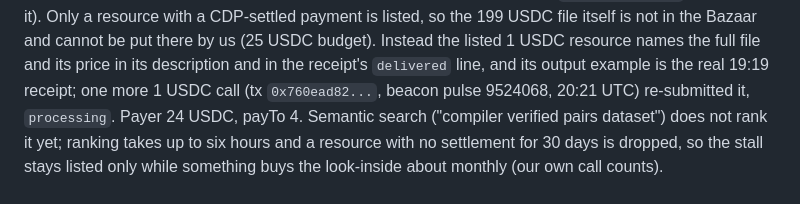
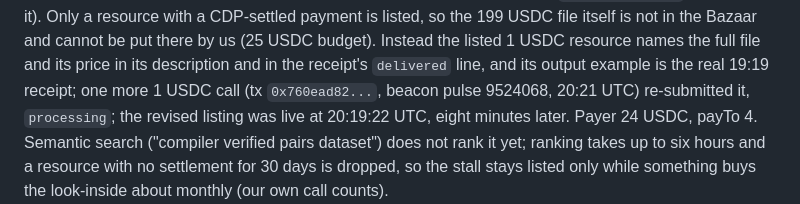
Before and after one commit to Ledatic-Empire/ledatic-site, a Markdown page: docs/plans/2026-10-29-agent-stall.md, the part around the change. Rendered like a GitHub page.

Commit message:
stall plan: revised Bazaar listing live 20:19 UTC
Co-Authored-By: Claude Fable 5.1 <noreply@anthropic.com>
Claude-Session: https://claude.ai/code/session_01Bxz5wGKNEdMh2225kLDuFi

```diff
--- a/docs/plans/2026-10-29-agent-stall.md
+++ b/docs/plans/2026-10-29-agent-stall.md
@@ -216,7 +216,7 @@ nothing; the merchant lookup is the check, and `bazaar_check.py` now uses it). O
 CDP-settled payment is listed, so the 199 USDC file itself is not in the Bazaar and cannot be put there
 by us (25 USDC budget). Instead the listed 1 USDC resource names the full file and its price in its
 description and in the receipt's `delivered` line, and its output example is the real 19:19 receipt; one
-more 1 USDC call (tx `0x760ead82...`, beacon pulse 9524068, 20:21 UTC) re-submitted it, `processing`.
+more 1 USDC call (tx `0x760ead82...`, beacon pulse 9524068, 20:21 UTC) re-submitted it, `processing`; the revised listing was live at 20:19:22 UTC, eight minutes later.
 Payer 24 USDC, payTo 4. Semantic search ("compiler verified pairs dataset") does not rank it yet;
 ranking takes up to six hours and a resource with no settlement for 30 days is dropped, so the stall
 stays listed only while something buys the look-inside about monthly (our own call counts).
```
